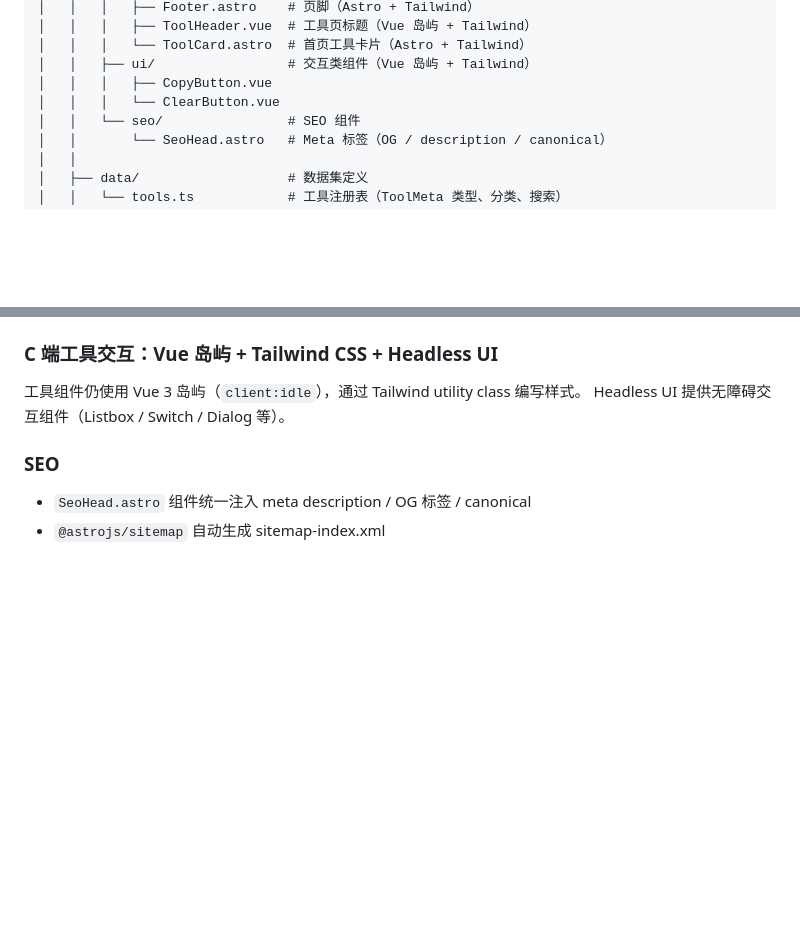
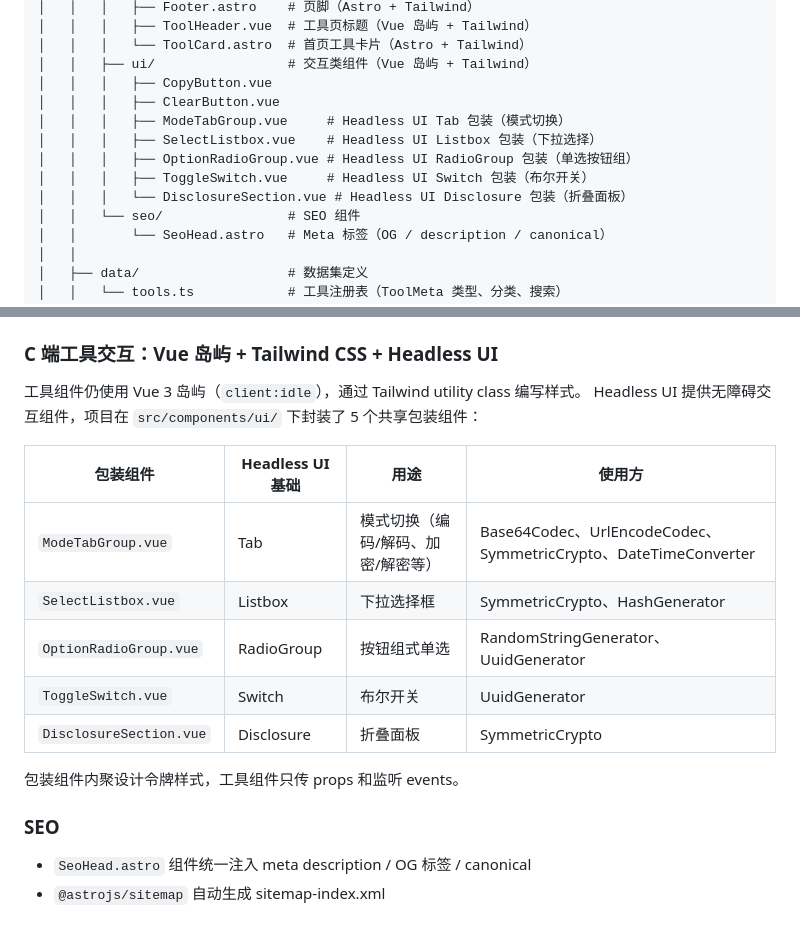
Before and after one commit to BaixuanZhu/DevTools, a Markdown page: STRUCTURE.md, 2 parts joined by grey strips. GitHub-like rendering; blank space fills up the shorter version.

Commit message:
docs: update STRUCTURE.md with Headless UI shared components

```diff
--- a/STRUCTURE.md
+++ b/STRUCTURE.md
@@ -29,7 +29,12 @@ dev-tools/
 │   │   │   └── ToolCard.astro  # 首页工具卡片（Astro + Tailwind）
 │   │   ├── ui/                 # 交互类组件（Vue 岛屿 + Tailwind）
 │   │   │   ├── CopyButton.vue
-│   │   │   └── ClearButton.vue
+│   │   │   ├── ClearButton.vue
+│   │   │   ├── ModeTabGroup.vue     # Headless UI Tab 包装（模式切换）
+│   │   │   ├── SelectListbox.vue    # Headless UI Listbox 包装（下拉选择）
+│   │   │   ├── OptionRadioGroup.vue # Headless UI RadioGroup 包装（单选按钮组）
+│   │   │   ├── ToggleSwitch.vue     # Headless UI Switch 包装（布尔开关）
+│   │   │   └── DisclosureSection.vue # Headless UI Disclosure 包装（折叠面板）
 │   │   └── seo/                # SEO 组件
 │   │       └── SeoHead.astro   # Meta 标签（OG / description / canonical）
 │   │
@@ -128,7 +133,17 @@ Sidebar、SearchBar、Toast、Header 汉堡菜单等全局交互由 Alpine.js
 ### C 端工具交互：Vue 岛屿 + Tailwind CSS + Headless UI
 
 工具组件仍使用 Vue 3 岛屿（`client:idle`），通过 Tailwind utility class 编写样式。
-Headless UI 提供无障碍交互组件（Listbox / Switch / Dialog 等）。
+Headless UI 提供无障碍交互组件，项目在 `src/components/ui/` 下封装了 5 个共享包装组件：
+
+| 包装组件 | Headless UI 基础 | 用途 | 使用方 |
+|---------|-----------------|------|--------|
+| `ModeTabGroup.vue` | Tab | 模式切换（编码/解码、加密/解密等） | Base64Codec、UrlEncodeCodec、SymmetricCrypto、DateTimeConverter |
+| `SelectListbox.vue` | Listbox | 下拉选择框 | SymmetricCrypto、HashGenerator |
+| `OptionRadioGroup.vue` | RadioGroup | 按钮组式单选 | RandomStringGenerator、UuidGenerator |
+| `ToggleSwitch.vue` | Switch | 布尔开关 | UuidGenerator |
+| `DisclosureSection.vue` | Disclosure | 折叠面板 | SymmetricCrypto |
+
+包装组件内聚设计令牌样式，工具组件只传 props 和监听 events。
 
 ### SEO
 
```
